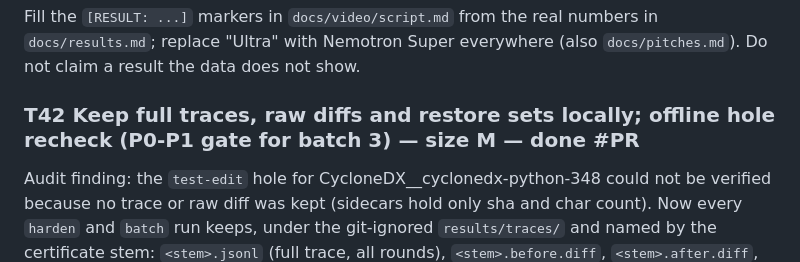
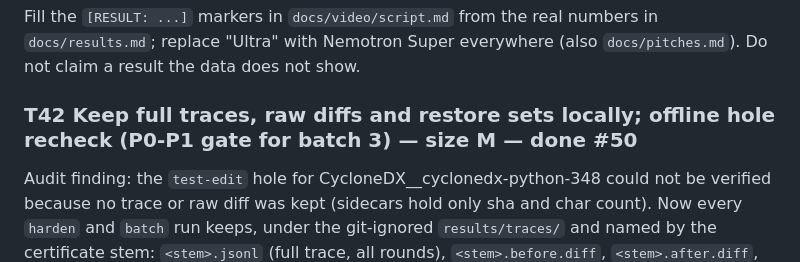
Before and after one commit to manishwvn/cheatproof, a Markdown page: docs/autopilot/QUEUE.md, the part around the change. Drawn GitHub-style.

```diff
--- a/docs/autopilot/QUEUE.md
+++ b/docs/autopilot/QUEUE.md
@@ -394,7 +394,7 @@ A GitHub Pages workflow that builds the report site, plus committed sanitized tr
 ### T40 Video script and pitches say Super, fill RESULT markers (P2) — size S — todo — needs T33, T34
 Fill the `[RESULT: ...]` markers in `docs/video/script.md` from the real numbers in `docs/results.md`; replace "Ultra" with Nemotron Super everywhere (also `docs/pitches.md`). Do not claim a result the data does not show.
 
-### T42 Keep full traces, raw diffs and restore sets locally; offline hole recheck (P0-P1 gate for batch 3) — size M — done #PR
+### T42 Keep full traces, raw diffs and restore sets locally; offline hole recheck (P0-P1 gate for batch 3) — size M — done #50
 Audit finding: the `test-edit` hole for CycloneDX__cyclonedx-python-348 could not be verified because no trace or raw diff was kept (sidecars hold only sha and char count). Now every `harden` and `batch` run keeps, under the git-ignored `results/traces/` and named by the certificate stem: `<stem>.jsonl` (full trace, all rounds), `<stem>.before.diff`, `<stem>.after.diff`, `<stem>.diff` (raw; a file already there is renamed to `*.old`), `<stem>.restore.json` (`grader.restore_paths(task)`, or null when unreadable; written before the paid run) and `<stem>.rounds.json` (the grade inputs classify got and the labels recorded). New module `cheatproof/keep.py`; `holes.classify(..., restored=)` takes the cached restore set so the T33 rule applies offline. `python -m cheatproof.cli holes recheck <stem> [--traces DIR] [--source S] [--cache-dir DIR]` re-runs the classifier with no network, sandbox, model or budget, prints labels and test path names (restored or unrestored), says whether they match the recorded labels, and exits 1 naming every missing piece. Old runs (before T42) cannot be rechecked. Tests in `tests/test_keep.py`.
 
 ### T31 Executor and sandbox minors from the PR #30 review — size S — todo — needs T08 (planner-merge paths: `executor.py`, `scripts/sandbox_access.py`)
```
Also changed, not shown: STATUS.md (+1 -1 lines).
